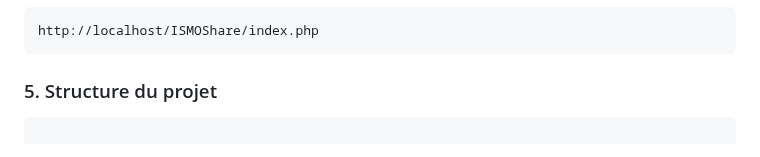
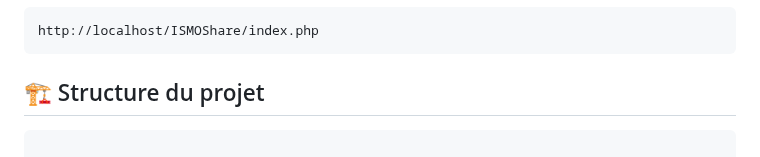
Before and after one commit to med6ba/ISMOShare, a Markdown page: README.md, the part around the change. Rendered like a GitHub page.

````diff
--- a/README.md
+++ b/README.md
@@ -58,7 +58,7 @@ Démarrer Apache et MySQL.
 http://localhost/ISMOShare/index.php
 ```
 
-### 5. Structure du projet
+## 🏗️ Structure du projet
 
 ```bash
 
````
